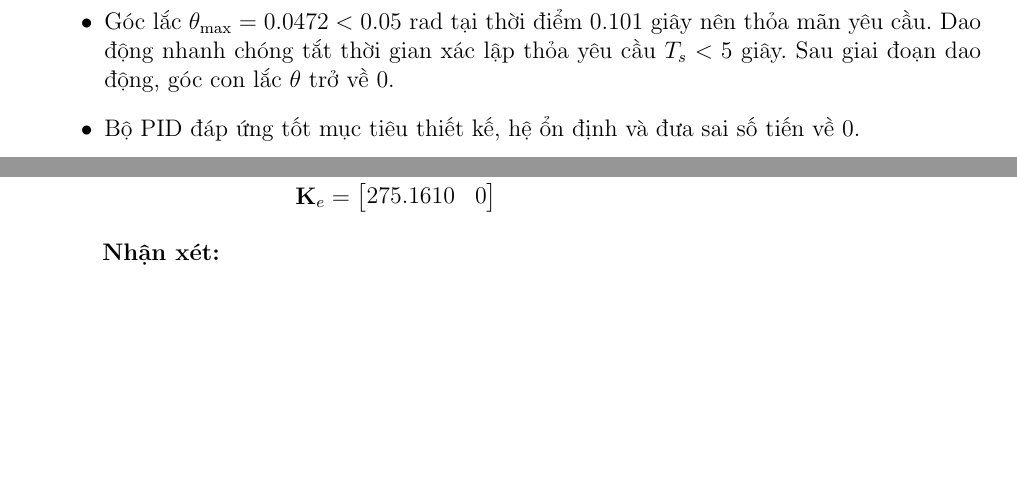
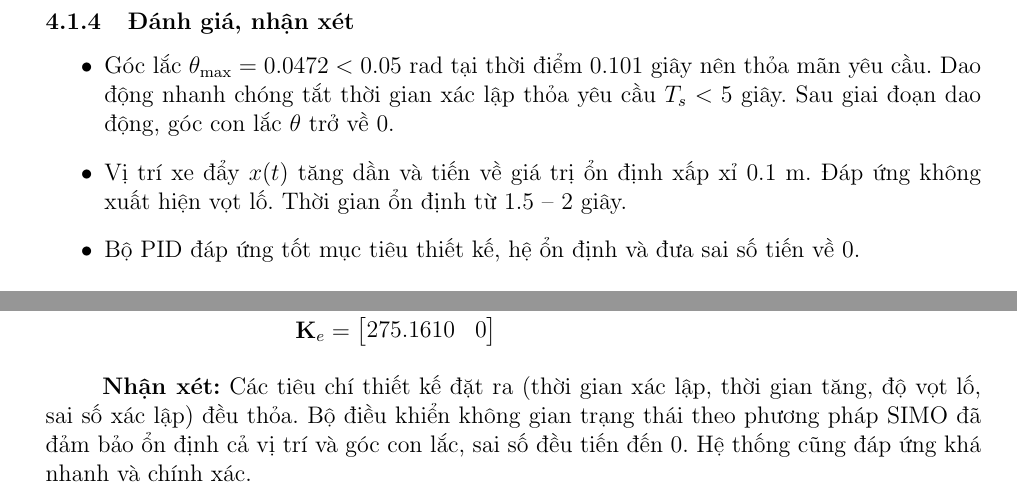
Before and after one commit to dat-nguyen500/BTL-ME3011-HK243, a LaTeX document (bao_cao/main.tex): two parts of pages 15 and 22 of 23, joined at a grey line, cut at the place of the change, the shorter picture padded with empty space. Compiled offline with pdfLaTeX.

Commit message:
modified:   bao_cao/main.pdf modified:   bao_cao/main.tex

```diff
--- a/bao_cao/main.tex
+++ b/bao_cao/main.tex
@@ -689,8 +689,8 @@ Kết quả mô phỏng bằng MATLAB/Simulink
 
 \begin{itemize}
     \item Góc lắc $\theta_{\max}=0.0472 < 0.05$ rad tại thời điểm 0.101 giây nên thỏa mãn yêu cầu. Dao động nhanh chóng tắt thời gian xác lập thỏa yêu cầu $T_s<5$ giây. Sau giai đoạn dao động, góc con lắc $\theta$ trở về 0.
+    \item Vị trí xe đẩy $x(t)$ tăng dần và tiến về giá trị ổn định xấp xỉ 0.1 m. Đáp ứng không xuất hiện vọt lố. Thời gian ổn định từ 1.5 -- 2 giây.
     \item Bộ PID đáp ứng tốt mục tiêu thiết kế, hệ ổn định và đưa sai số tiến về 0.
-
 \end{itemize}
 
 
@@ -1007,9 +1007,7 @@ Ta thấy, các yêu cầu thiết kế đều được thỏa mãn với cặp
     \end{bmatrix}
 \end{align*}
 
-\textbf{Nhận xét:}
-
-
+\textbf{Nhận xét:} Các tiêu chí thiết kế đặt ra (thời gian xác lập, thời gian tăng, độ vọt lố, sai số xác lập) đều thỏa. Bộ điều khiển không gian trạng thái theo phương pháp SIMO đã đảm bảo ổn định cả vị trí và góc con lắc, sai số đều tiến đến 0. Hệ thống cũng đáp ứng khá nhanh và chính xác.
 
 
 \newpage
```
Also changed, not shown: bao_cao/main.pdf.
